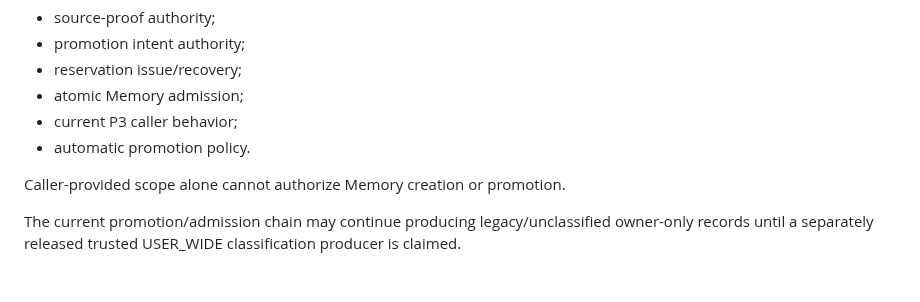
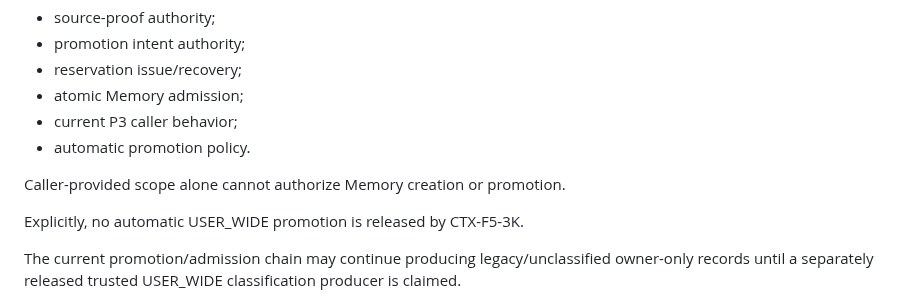
Before and after one commit to boxs-51/assistant, a Markdown page: docs/context_future/CTX_F5_3K_USER_WIDE_MEMORY_STORAGE_CLASSIFICATION_CONTRACT_CDF270A9.md, the part around the change. GitHub-like rendering; blank space fills up the shorter version.

Commit message:
[CTX-F5-3K] Freeze no automatic USER_WIDE promotion

```diff
--- a/docs/context_future/CTX_F5_3K_USER_WIDE_MEMORY_STORAGE_CLASSIFICATION_CONTRACT_CDF270A9.md
+++ b/docs/context_future/CTX_F5_3K_USER_WIDE_MEMORY_STORAGE_CLASSIFICATION_CONTRACT_CDF270A9.md
@@ -144,6 +144,8 @@ The first representation slice MUST NOT change:
 
 Caller-provided scope alone cannot authorize Memory creation or promotion.
 
+Explicitly, no automatic USER_WIDE promotion is released by CTX-F5-3K.
+
 The current promotion/admission chain may continue producing legacy/unclassified
 owner-only records until a separately released trusted USER_WIDE classification
 producer is claimed.
```
